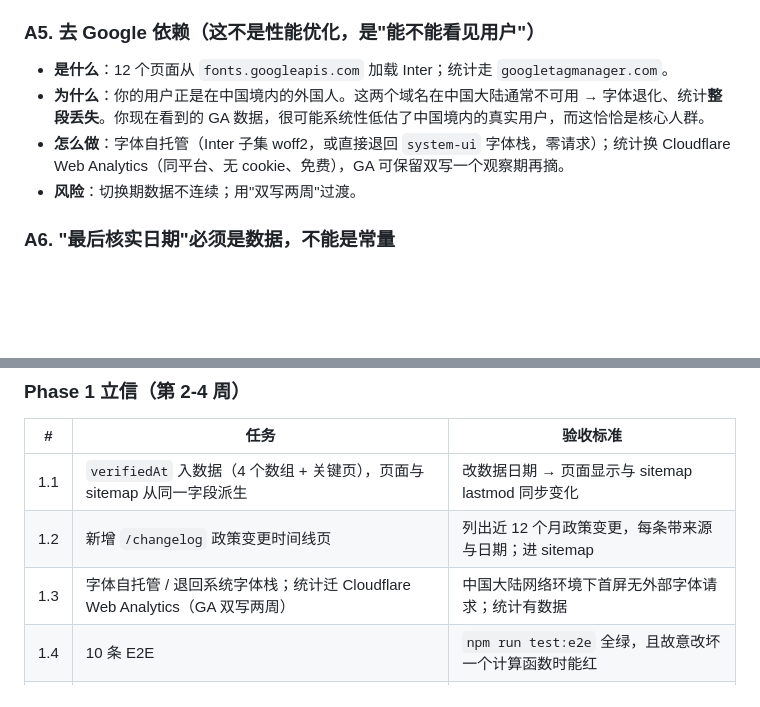
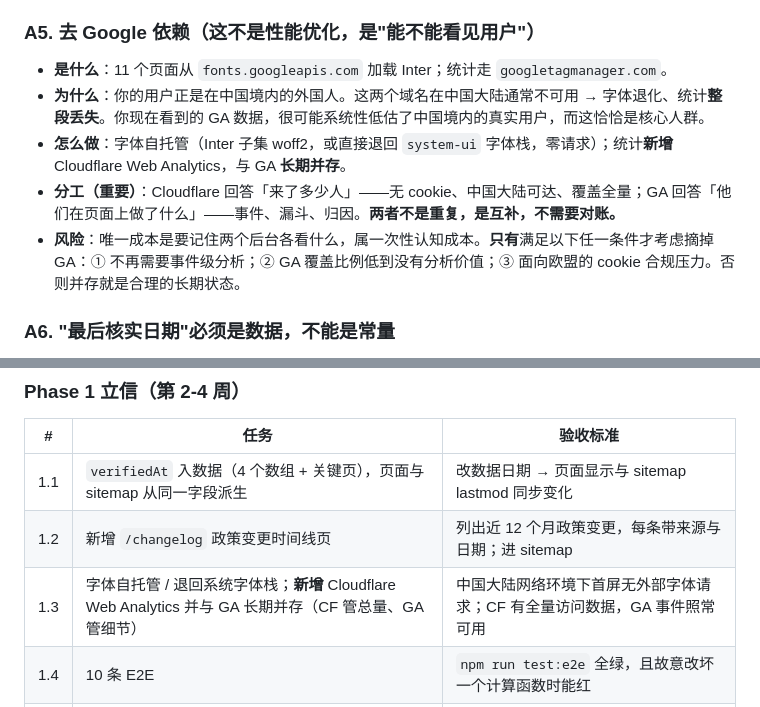
Before and after one commit to lg94nb003-lab/laowaitown, a Markdown page: docs/strategy-2026-2027.md, 2 parts joined by grey strips. Rendered like a GitHub page; blank space fills up the shorter version.

Commit message:
docs(strategy): 统计改为双轨长期并存 / dual-stack analytics is the end state
原表述为「双写两周再摘 GA」，把 CF 与 GA 的分工误判成重复，错误地以减少工具数量为目标。修正为：CF 管总量（全量、无 cookie、中国大陆可达），GA 管细节（事件、漏斗、归因），互补且不需对账，长期并存是合理终态。同时修正页面数 12→11。

```diff
--- a/docs/strategy-2026-2027.md
+++ b/docs/strategy-2026-2027.md
@@ -101,10 +101,11 @@
 
 ### A5. 去 Google 依赖（这不是性能优化，是"能不能看见用户"）
 
-- **是什么**：12 个页面从 `fonts.googleapis.com` 加载 Inter；统计走 `googletagmanager.com`。
+- **是什么**：11 个页面从 `fonts.googleapis.com` 加载 Inter；统计走 `googletagmanager.com`。
 - **为什么**：你的用户正是在中国境内的外国人。这两个域名在中国大陆通常不可用 → 字体退化、统计**整段丢失**。你现在看到的 GA 数据，很可能系统性低估了中国境内的真实用户，而这恰恰是核心人群。
-- **怎么做**：字体自托管（Inter 子集 woff2，或直接退回 `system-ui` 字体栈，零请求）；统计换 Cloudflare Web Analytics（同平台、无 cookie、免费），GA 可保留双写一个观察期再摘。
-- **风险**：切换期数据不连续；用"双写两周"过渡。
+- **怎么做**：字体自托管（Inter 子集 woff2，或直接退回 `system-ui` 字体栈，零请求）；统计**新增** Cloudflare Web Analytics，与 GA **长期并存**。
+- **分工（重要）**：Cloudflare 回答「来了多少人」——无 cookie、中国大陆可达、覆盖全量；GA 回答「他们在页面上做了什么」——事件、漏斗、归因。**两者不是重复，是互补，不需要对账。**
+- **风险**：唯一成本是要记住两个后台各看什么，属一次性认知成本。**只有**满足以下任一条件才考虑摘掉 GA：① 不再需要事件级分析；② GA 覆盖比例低到没有分析价值；③ 面向欧盟的 cookie 合规压力。否则并存就是合理的长期状态。
 
 ### A6. "最后核实日期"必须是数据，不能是常量
 
@@ -169,7 +170,7 @@
 | --- | ----------------------------------------------------- | ------------------------------------ |
 | 1.1 | `verifiedAt` 入数据（4 个数组 + 关键页），页面与 sitemap 从同一字段派生     | 改数据日期 → 页面显示与 sitemap lastmod 同步变化   |
 | 1.2 | 新增 `/changelog` 政策变更时间线页                              | 列出近 12 个月政策变更，每条带来源与日期；进 sitemap     |
-| 1.3 | 字体自托管 / 退回系统字体栈；统计迁 Cloudflare Web Analytics（GA 双写两周） | 中国大陆网络环境下首屏无外部字体请求；统计有数据             |
+| 1.3 | 字体自托管 / 退回系统字体栈；**新增** Cloudflare Web Analytics 并与 GA 长期并存（CF 管总量、GA 管细节） | 中国大陆网络环境下首屏无外部字体请求；CF 有全量访问数据，GA 事件照常可用 |
 | 1.4 | 10 条 E2E                                              | `npm run test:e2e` 全绿，且故意改坏一个计算函数时能红 |
 | 1.5 | 移除硬编码 `LASTMOD`                                       | `generate-seo-pages.js` 中不再有固定日期常量   |
 
```
